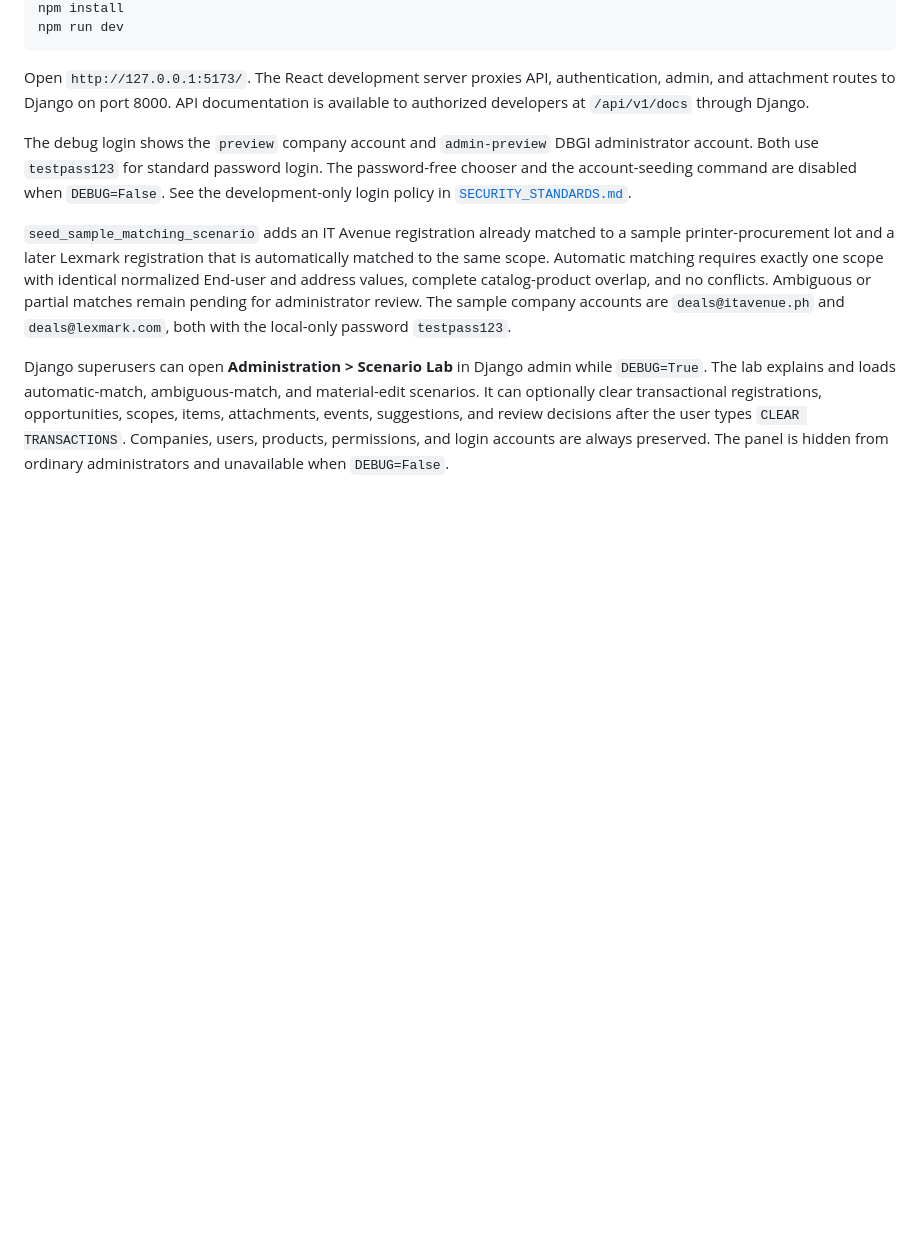
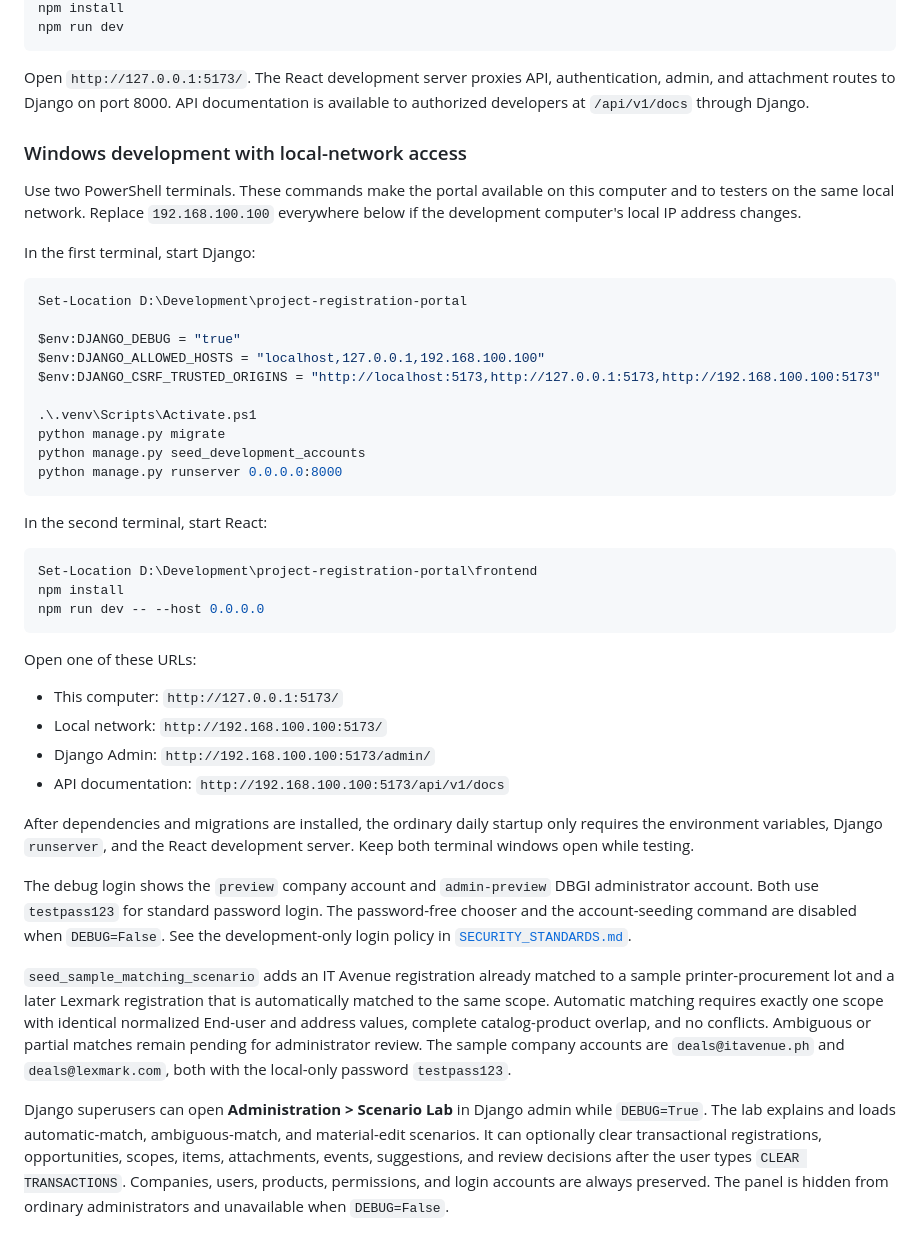
Before and after one commit to dbsuarez/dbgi-deal-registration-portal, a Markdown page: README.md, the part around the change. Drawn GitHub-style; blank space fills up the shorter version.

Commit message:
Document LAN development startup

````diff
--- a/README.md
+++ b/README.md
@@ -33,6 +33,42 @@ npm run dev
 ```
 
 Open `http://127.0.0.1:5173/`. The React development server proxies API, authentication, admin, and attachment routes to Django on port 8000. API documentation is available to authorized developers at `/api/v1/docs` through Django.
+
+### Windows development with local-network access
+
+Use two PowerShell terminals. These commands make the portal available on this computer and to testers on the same local network. Replace `192.168.100.100` everywhere below if the development computer's local IP address changes.
+
+In the first terminal, start Django:
+
+```powershell
+Set-Location D:\Development\project-registration-portal
+
+$env:DJANGO_DEBUG = "true"
+$env:DJANGO_ALLOWED_HOSTS = "localhost,127.0.0.1,192.168.100.100"
+$env:DJANGO_CSRF_TRUSTED_ORIGINS = "http://localhost:5173,http://127.0.0.1:5173,http://192.168.100.100:5173"
+
+.\.venv\Scripts\Activate.ps1
+python manage.py migrate
+python manage.py seed_development_accounts
+python manage.py runserver 0.0.0.0:8000
+```
+
+In the second terminal, start React:
+
+```powershell
+Set-Location D:\Development\project-registration-portal\frontend
+npm install
+npm run dev -- --host 0.0.0.0
+```
+
+Open one of these URLs:
+
+- This computer: `http://127.0.0.1:5173/`
+- Local network: `http://192.168.100.100:5173/`
+- Django Admin: `http://192.168.100.100:5173/admin/`
+- API documentation: `http://192.168.100.100:5173/api/v1/docs`
+
+After dependencies and migrations are installed, the ordinary daily startup only requires the environment variables, Django `runserver`, and the React development server. Keep both terminal windows open while testing.
 
 The debug login shows the `preview` company account and `admin-preview` DBGI administrator account. Both use `testpass123` for standard password login. The password-free chooser and the account-seeding command are disabled when `DEBUG=False`. See the development-only login policy in [`SECURITY_STANDARDS.md`](SECURITY_STANDARDS.md).
 
````
